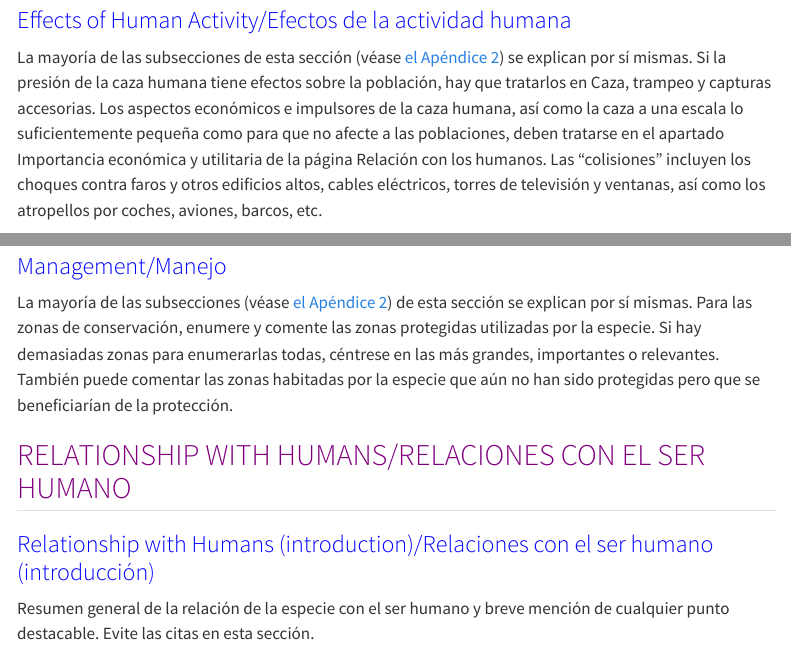
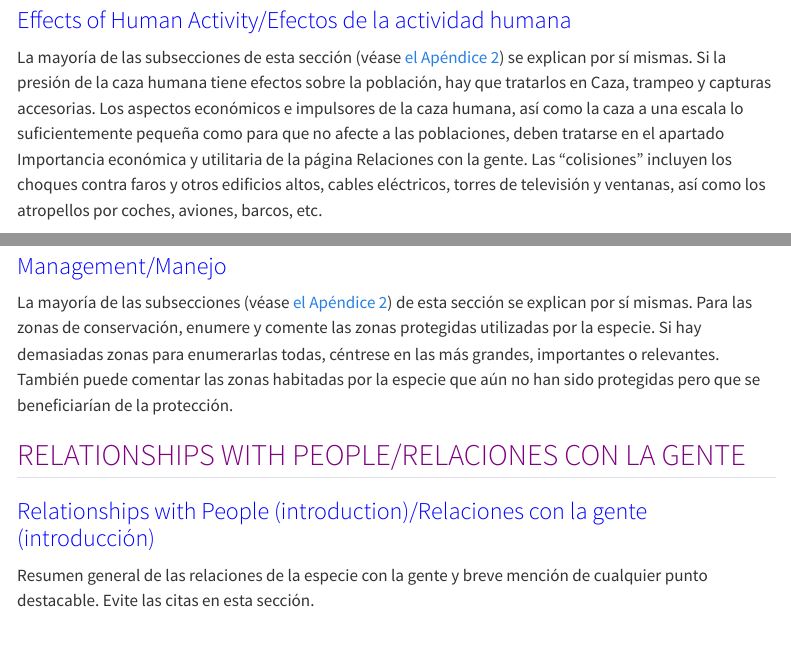
Before and after one commit to birds-of-the-world/birds-of-the-world-es, a Quarto document (app3.qmd): the page in a window 1100 px wide, from 11340 px down, and a second part further down, joined at a grey line. Rendered offline with R 4.5, knitr and Pandoc in place of Quarto, with nearby package versions; menus at the side of the page are left out.

Commit message:
Changed Relacion con el ser humano to Relaciones con la gente

```diff
--- a/app3.qmd
+++ b/app3.qmd
@@ -605,7 +605,7 @@ Divida la información de esta sección en Evaluación Global (es decir, por la
 
 ### [Effects of Human Activity/Efectos de la actividad humana]{style="color:blue;"} {#sec-app3-conservation-effects}
 
-La mayoría de las subsecciones de esta sección (véase [el Apéndice 2](https://docs.google.com/document/d/1Y06setGmeXlI9Kho0BFB73_tqh6QVMra/edit#bookmark=id.3as4poj)) se explican por sí mismas. Si la presión de la caza humana tiene efectos sobre la población, hay que tratarlos en Caza, trampeo y capturas accesorias. Los aspectos económicos e impulsores de la caza humana, así como la caza a una escala lo suficientemente pequeña como para que no afecte a las poblaciones, deben tratarse en el apartado Importancia económica y utilitaria de la página Relación con los humanos. Las "colisiones" incluyen los choques contra faros y otros edificios altos, cables eléctricos, torres de televisión y ventanas, así como los atropellos por coches, aviones, barcos, etc.
+La mayoría de las subsecciones de esta sección (véase [el Apéndice 2](https://docs.google.com/document/d/1Y06setGmeXlI9Kho0BFB73_tqh6QVMra/edit#bookmark=id.3as4poj)) se explican por sí mismas. Si la presión de la caza humana tiene efectos sobre la población, hay que tratarlos en Caza, trampeo y capturas accesorias. Los aspectos económicos e impulsores de la caza humana, así como la caza a una escala lo suficientemente pequeña como para que no afecte a las poblaciones, deben tratarse en el apartado Importancia económica y utilitaria de la página Relaciones con la gente. Las "colisiones" incluyen los choques contra faros y otros edificios altos, cables eléctricos, torres de televisión y ventanas, así como los atropellos por coches, aviones, barcos, etc.
 
 Para cada subsección de la que se disponga de información, describa los lugares y épocas del año y la forma en que se produce la mortalidad, así como el número de individuos muertos, si se conoce. Si una subsección se ha tratado en otra sección, remita al lector allí y resuma brevemente, pero no repita, toda la información aquí.
 
@@ -613,11 +613,11 @@ Para cada subsección de la que se disponga de información, describa los lugare
 
 La mayoría de las subsecciones (véase [el Apéndice 2](https://docs.google.com/document/d/1Y06setGmeXlI9Kho0BFB73_tqh6QVMra/edit#bookmark=id.3as4poj)) de esta sección se explican por sí mismas. Para las zonas de conservación, enumere y comente las zonas protegidas utilizadas por la especie. Si hay demasiadas zonas para enumerarlas todas, céntrese en las más grandes, importantes o relevantes. También puede comentar las zonas habitadas por la especie que aún no han sido protegidas pero que se beneficiarían de la protección.
 
-## [RELATIONSHIP WITH HUMANS/RELACIONES CON EL SER HUMANO]{style="color:purple;"} {#sec-app3-humans}
+## [RELATIONSHIPS WITH PEOPLE/RELACIONES CON LA GENTE]{style="color:purple;"} {#sec-app3-humans}
 
-### [Relationship with Humans (introduction)/Relaciones con el ser humano (introducción)]{style="color:blue;"} {#sec-app3-humans-intro}
+### [Relationships with People (introduction)/Relaciones con la gente (introducción)]{style="color:blue;"} {#sec-app3-humans-intro}
 
-Resumen general de la relación de la especie con el ser humano y breve mención de cualquier punto destacable. Evite las citas en esta sección.
+Resumen general de las relaciones de la especie con la gente y breve mención de cualquier punto destacable. Evite las citas en esta sección.
 
 ### [Vernacular Names/Nombres vernaculares]{style="color:blue;"} {#sec-app3-humans-vernacular}
 
```
Also changed, not shown: app2.qmd (+1 -1 lines), docs/search.json, 4 other files.
